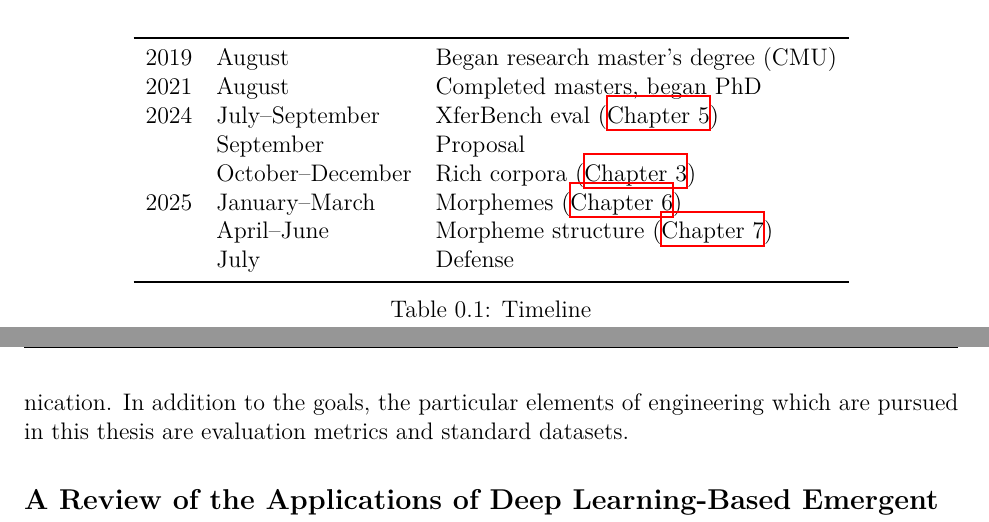
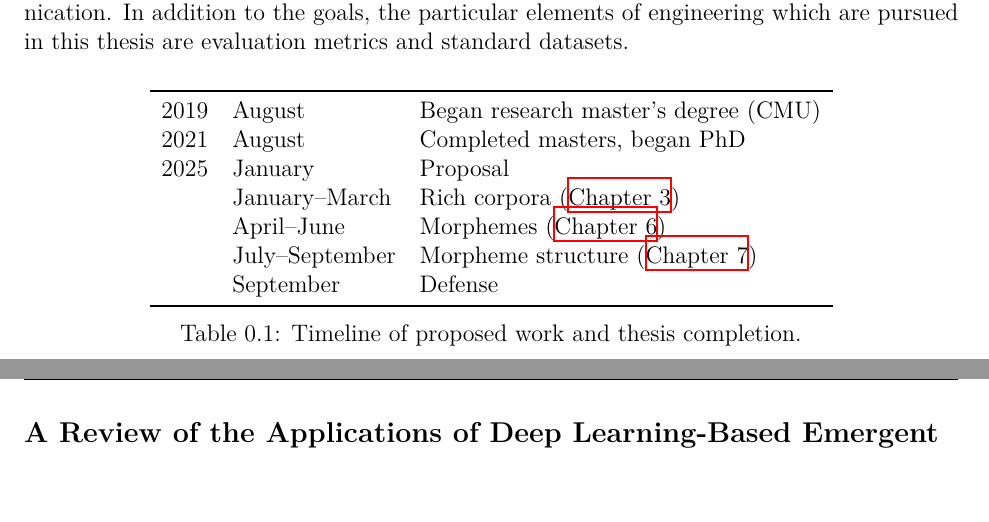
Before and after one commit to brendon-boldt/thesis, a LaTeX thesis (src/main.tex, which reads src/introduction.tex): two parts of pages 5 and 6 of 112, joined at a grey line, cut so that both start at the same text, the shorter picture padded with empty space. Compiled offline with XeLaTeX.

Commit message:
Update timeline table

```diff
--- a/src/introduction.tex
+++ b/src/introduction.tex
@@ -13,18 +13,18 @@ More substantial descriptions of the work are given in the body of thesis.
   \centering
   \begin{tabular}{lll}
   \toprule
-  2019 & August & Began research master's degree (CMU) \\
-  2021 & August & Completed masters, began PhD \\
-  2024 & July--September & XferBench eval (\Cref{ch:hpo}) \\
-  & September & Proposal \\
-  & October--December & Rich corpora (\Cref{ch:rich-corpora}) \\
-  2025 & January--March & Morphemes (\Cref{ch:morphemes}) \\
-  & April--June & Morpheme structure (\Cref{ch:syntax}) \\
-  & July & Defense \\
+  2019  & August            & Began research master's degree (CMU) \\
+  2021  & August            & Completed masters, began PhD \\
+  % 2024  & July--September   & XferBench eval (\Cref{ch:hpo}) \\
+  2025  & January           & Proposal \\
+        & January--March    & Rich corpora (\Cref{ch:rich-corpora}) \\
+        & April--June       & Morphemes (\Cref{ch:morphemes}) \\
+        & July--September   & Morpheme structure (\Cref{ch:syntax}) \\
+        & September         & Defense \\
   \bottomrule
   \end{tabular}
 
-  \caption{Timeline}
+  \caption{Timeline of proposed work and thesis completion.}
   \unskip\label{tab:timeline}
 \end{table}
 
```
Also changed, not shown: chapters/elcc/src/design.tex (+1 -1 lines).
